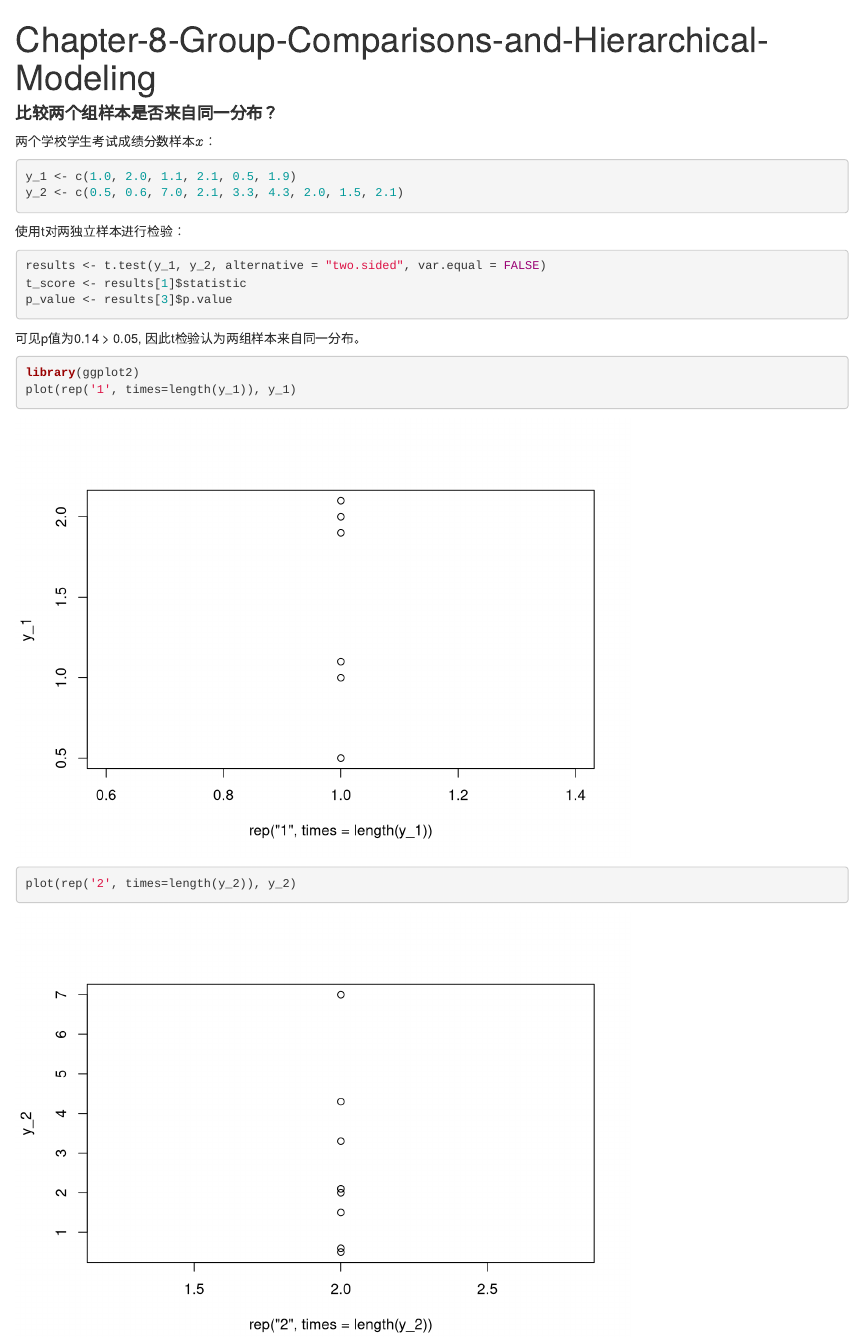
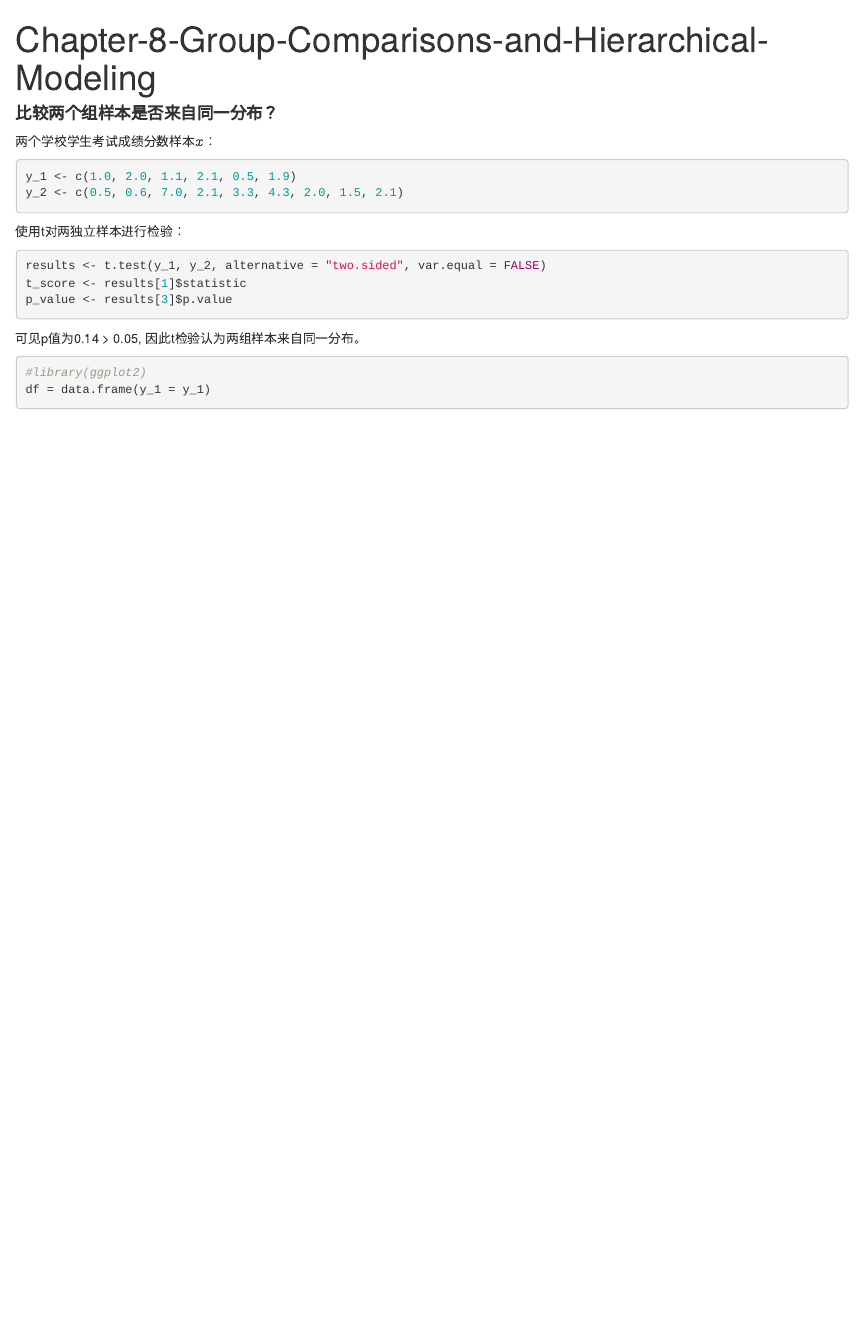
Before and after one commit to Ulti-Dreisteine/A-First-Course-in-Bayesian-Statistical-Methods, an R Markdown document (notes/Chapter_8_Group_Comparisons_and_Hierarchical_Modeling.Rmd): the page in a window 1100 px wide, from its top. Rendered offline with R 4.5, knitr and Pandoc, with nearby package versions.

Commit message:
更新文档

````diff
--- a/notes/Chapter_8_Group_Comparisons_and_Hierarchical_Modeling.Rmd
+++ b/notes/Chapter_8_Group_Comparisons_and_Hierarchical_Modeling.Rmd
@@ -23,7 +23,6 @@ p_value <- results[3]$p.value
 可见p值为0.14 > 0.05, 因此t检验认为两组样本来自同一分布。
 
 ```{r}
-library(ggplot2)
-plot(rep('1', times=length(y_1)), y_1)
-plot(rep('2', times=length(y_2)), y_2)
+#library(ggplot2)
+df = data.frame(y_1 = y_1)
 ```
````
Also changed, not shown: notes/Chapter_8_Group_Comparisons_and_Hierarchical_Modeling.html (deleted), 2 other files.
